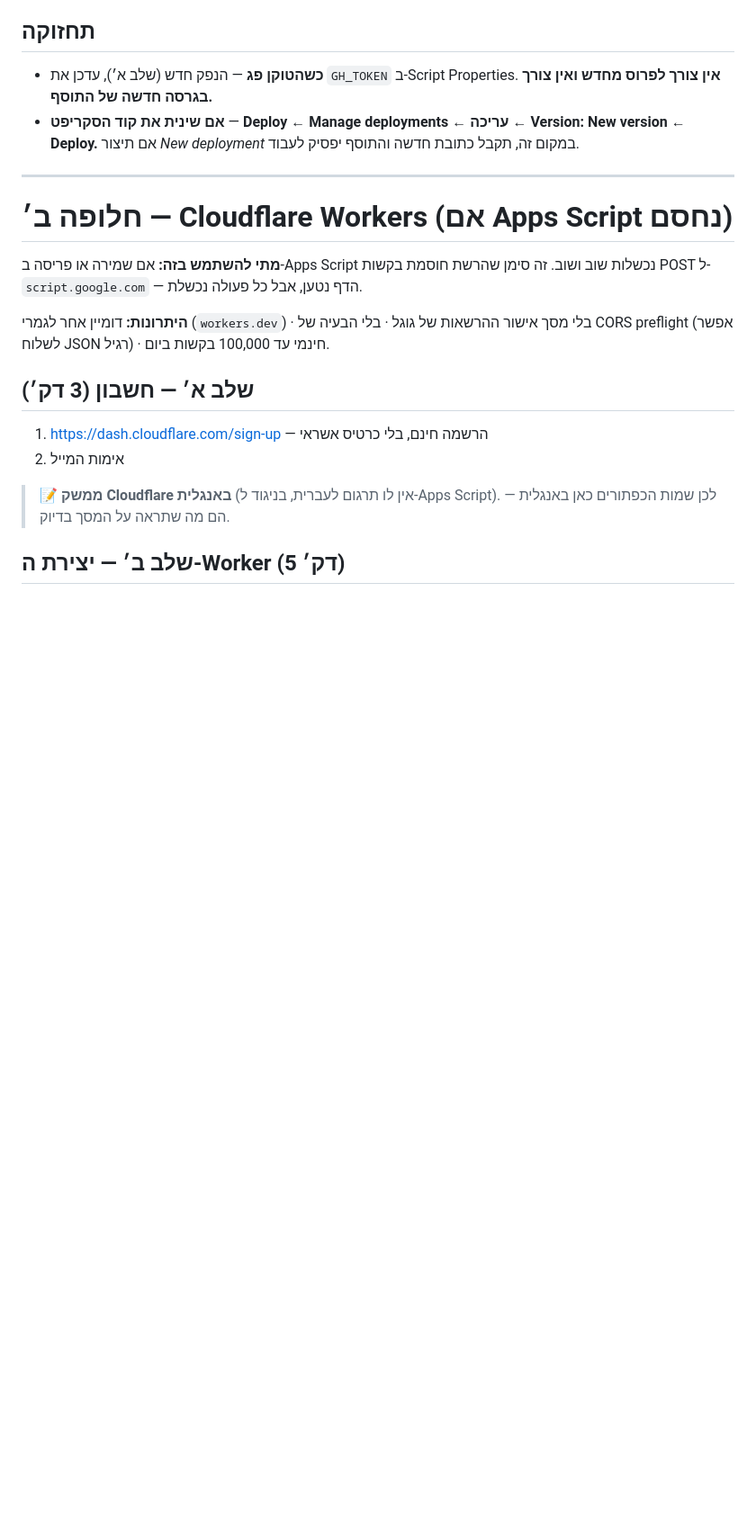
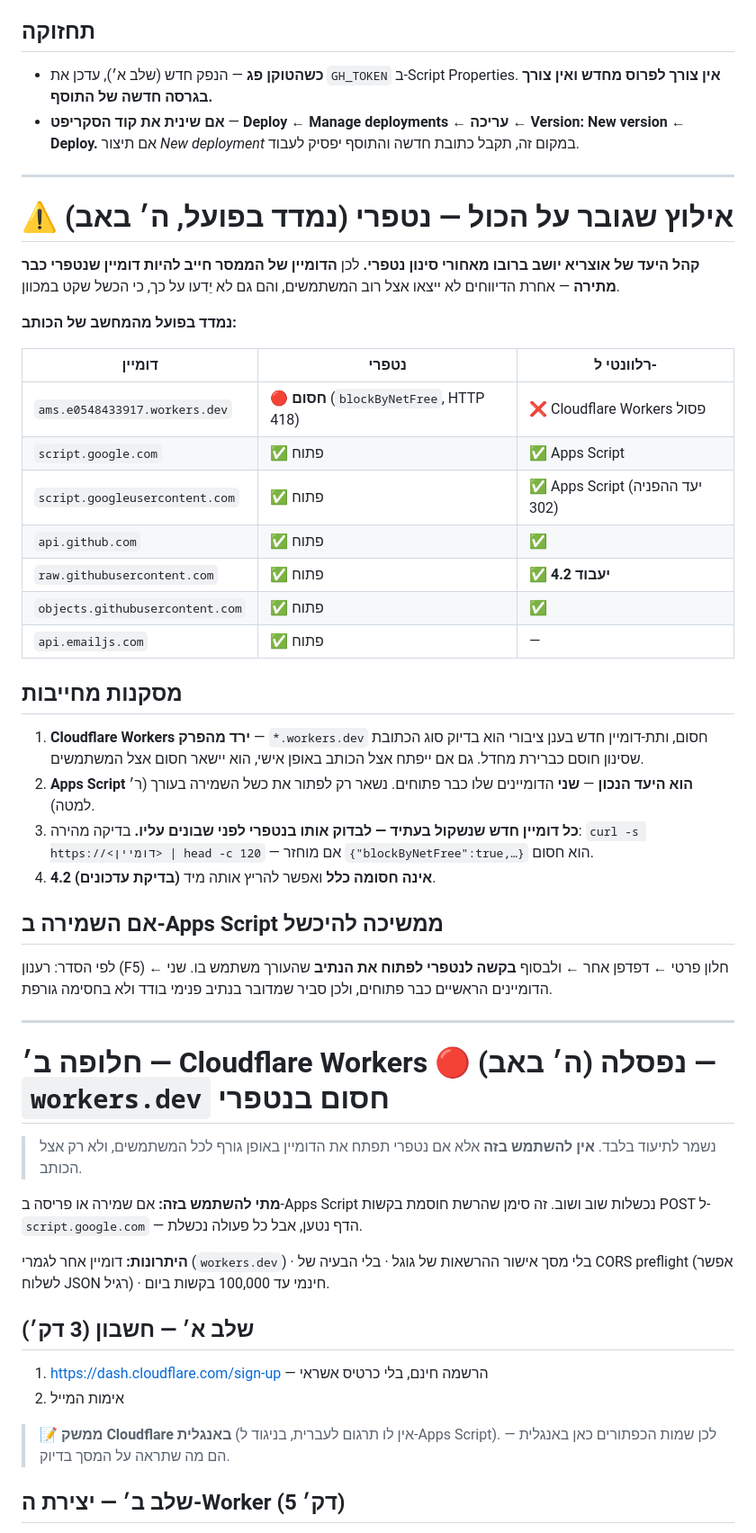
Before and after one commit to e0548433917-gif/madaei-hatanach, a Markdown page: docs/הקמת-ממסר-דיווחים.md, the part around the change. Shown at 90% size. GitHub-like rendering; blank space fills up the shorter version.

Commit message:
ממסר: נטפרי חוסמת workers.dev — Cloudflare נפסל, Apps Script הוא היעד
נמדד בפועל מהמחשב של הכותב: ams.e0548433917.workers.dev מוחזר עם
blockByNetFree ו-HTTP 418, בעוד ש-script.google.com, script.googleusercontent.com,
api.github.com, raw.githubusercontent.com ו-objects.githubusercontent.com כולם פתוחים.

זה אילוץ ברמת הפרויקט ולא תקלה מקומית: קהל אוצריא יושב ברובו מאחורי נטפרי,
ולכן דומיין הממסר חייב להיות כזה שנטפרי כבר מתירה. נוספה גם בדיקת ה-curl
לזיהוי חסימה, כדי שכל דומיין עתידי ייבדק לפני שבונים עליו.

בשורה טובה אחת: raw.githubusercontent.com פתוח, כך ש-4.2 אינה חסומה כלל.

Co-Authored-By: Claude Opus 5 <noreply@anthropic.com>

```diff
--- a/docs/הקמת-ממסר-דיווחים.md
+++ b/docs/הקמת-ממסר-דיווחים.md
@@ -157,7 +157,48 @@ curl -L -X POST "<כתובת ה-exec שלך>" \
 
 ---
 
-# חלופה ב׳ — Cloudflare Workers (אם Apps Script נחסם)
+# ⚠️ אילוץ שגובר על הכול — נטפרי (נמדד בפועל, ה׳ באב)
+
+**קהל היעד של אוצריא יושב ברובו מאחורי סינון נטפרי.** לכן **הדומיין של הממסר חייב
+להיות דומיין שנטפרי כבר מתירה** — אחרת הדיווחים לא ייצאו אצל רוב המשתמשים,
+והם גם לא יֵדעו על כך, כי הכשל שקט במכוון.
+
+**נמדד בפועל מהמחשב של הכותב:**
+
+| דומיין | נטפרי | רלוונטי ל- |
+|---|---|---|
+| `ams.e0548433917.workers.dev` | 🔴 **חסום** (`blockByNetFree`, HTTP 418) | ❌ Cloudflare Workers פסול |
+| `script.google.com` | ✅ פתוח | ✅ Apps Script |
+| `script.googleusercontent.com` | ✅ פתוח | ✅ Apps Script (יעד ההפניה 302) |
+| `api.github.com` | ✅ פתוח | ✅ |
+| `raw.githubusercontent.com` | ✅ פתוח | ✅ **4.2 יעבוד** |
+| `objects.githubusercontent.com` | ✅ פתוח | ✅ |
+| `api.emailjs.com` | ✅ פתוח | — |
+
+## מסקנות מחייבות
+
+1. **Cloudflare Workers ירד מהפרק** — `*.workers.dev` חסום, ותת-דומיין חדש בענן
+   ציבורי הוא בדיוק סוג הכתובת שסינון חוסם כברירת מחדל. גם אם ייפתח אצל הכותב
+   באופן אישי, הוא יישאר חסום אצל המשתמשים.
+2. **Apps Script הוא היעד הנכון** — **שני** הדומיינים שלו כבר פתוחים. נשאר רק
+   לפתור את כשל השמירה בעורך (ר׳ למטה).
+3. **כל דומיין חדש שנשקול בעתיד — לבדוק אותו בנטפרי לפני שבונים עליו.**
+   בדיקה מהירה: `curl -s https://<דומיין> | head -c 120` — אם מוחזר
+   `{"blockByNetFree":true,…}` הוא חסום.
+4. **4.2 (בדיקת עדכונים) אינה חסומה כלל** ואפשר להריץ אותה מיד.
+
+## אם השמירה ב-Apps Script ממשיכה להיכשל
+
+לפי הסדר: רענון (F5) ← חלון פרטי ← דפדפן אחר ← ולבסוף **בקשה לנטפרי לפתוח
+את הנתיב** שהעורך משתמש בו. שני הדומיינים הראשיים כבר פתוחים, ולכן סביר
+שמדובר בנתיב פנימי בודד ולא בחסימה גורפת.
+
+---
+
+# חלופה ב׳ — Cloudflare Workers 🔴 **נפסלה (ה׳ באב) — `workers.dev` חסום בנטפרי**
+
+> נשמר לתיעוד בלבד. **אין להשתמש בזה** אלא אם נטפרי תפתח את הדומיין באופן גורף
+> לכל המשתמשים, ולא רק אצל הכותב.
 
 **מתי להשתמש בזה:** אם שמירה או פריסה ב-Apps Script נכשלות שוב ושוב. זה סימן
 שהרשת חוסמת בקשות POST ל-`script.google.com` — הדף נטען, אבל כל פעולה נכשלת.
```
